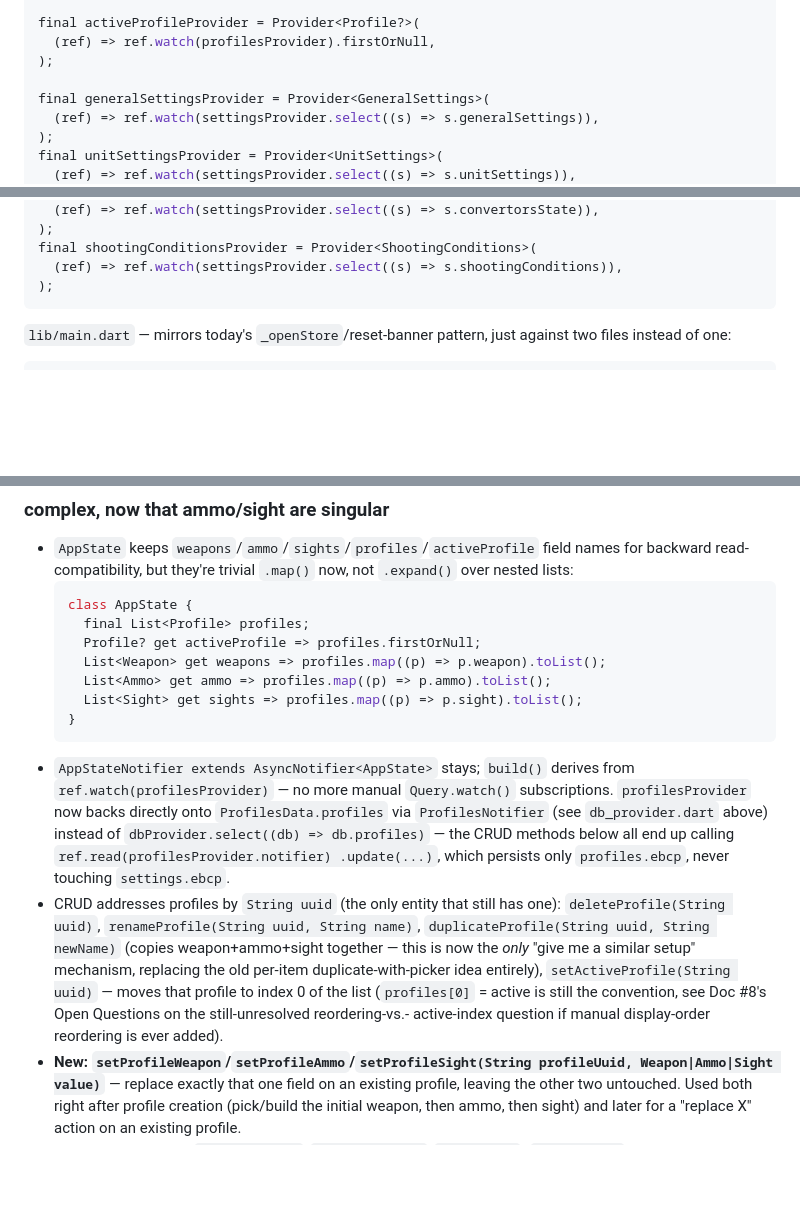
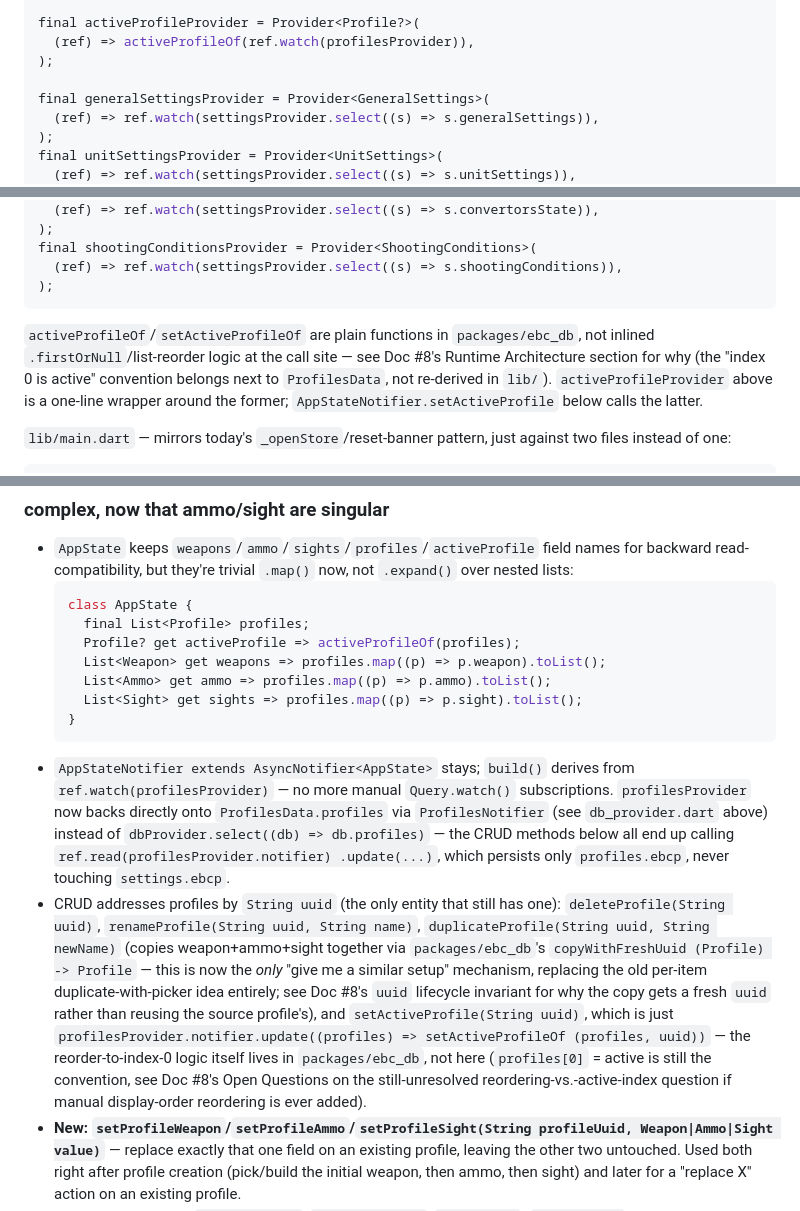
Before and after one commit to o-murphy/ebalistyka, a Markdown page: docs/backlogs/8.3.md, 3 parts joined by grey strips. Drawn GitHub-style; blank space fills up the shorter version.

````diff
--- a/docs/backlogs/8.3.md
+++ b/docs/backlogs/8.3.md
@@ -138,7 +138,7 @@ final profilesProvider = NotifierProvider<ProfilesNotifier, List<Profile>>(() {
 });
 
 final activeProfileProvider = Provider<Profile?>(
-  (ref) => ref.watch(profilesProvider).firstOrNull,
+  (ref) => activeProfileOf(ref.watch(profilesProvider)),
 );
 
 final generalSettingsProvider = Provider<GeneralSettings>(
@@ -160,6 +160,14 @@ final shootingConditionsProvider = Provider<ShootingConditions>(
   (ref) => ref.watch(settingsProvider.select((s) => s.shootingConditions)),
 );
 ```
+
+`activeProfileOf`/`setActiveProfileOf` are plain functions in
+`packages/ebc_db`, not inlined `.firstOrNull`/list-reorder logic at the
+call site — see Doc #8's Runtime Architecture section for why (the
+"index 0 is active" convention belongs next to `ProfilesData`, not
+re-derived in `lib/`). `activeProfileProvider` above is a one-line
+wrapper around the former; `AppStateNotifier.setActiveProfile` below
+calls the latter.
 
 `lib/main.dart` — mirrors today's `_openStore`/reset-banner pattern, just
 against two files instead of one:
@@ -232,7 +240,7 @@ seeded). `restore(export)` stays stubbed for Phase 3.5.
   ```dart
   class AppState {
     final List<Profile> profiles;
-    Profile? get activeProfile => profiles.firstOrNull;
+    Profile? get activeProfile => activeProfileOf(profiles);
     List<Weapon> get weapons => profiles.map((p) => p.weapon).toList();
     List<Ammo> get ammo => profiles.map((p) => p.ammo).toList();
     List<Sight> get sights => profiles.map((p) => p.sight).toList();
@@ -249,12 +257,18 @@ seeded). `restore(export)` stays stubbed for Phase 3.5.
 - CRUD addresses profiles by `String uuid` (the only entity that still
   has one): `deleteProfile(String uuid)`, `renameProfile(String uuid,
   String name)`, `duplicateProfile(String uuid, String newName)` (copies
-  weapon+ammo+sight together — this is now the *only* "give me a similar
+  weapon+ammo+sight together via `packages/ebc_db`'s `copyWithFreshUuid
+  (Profile) -> Profile` — this is now the *only* "give me a similar
   setup" mechanism, replacing the old per-item duplicate-with-picker idea
-  entirely), `setActiveProfile(String uuid)` — moves that profile to
-  index 0 of the list (`profiles[0]` = active is still the convention,
-  see Doc #8's Open Questions on the still-unresolved reordering-vs.-
-  active-index question if manual display-order reordering is ever added).
+  entirely; see Doc #8's `uuid` lifecycle invariant for why the copy gets
+  a fresh `uuid` rather than reusing the source profile's), and
+  `setActiveProfile(String uuid)`, which is just
+  `profilesProvider.notifier.update((profiles) => setActiveProfileOf
+  (profiles, uuid))` — the reorder-to-index-0 logic itself lives in
+  `packages/ebc_db`, not here (`profiles[0]` = active is still the
+  convention, see Doc #8's Open Questions on the still-unresolved
+  reordering-vs.-active-index question if manual display-order
+  reordering is ever added).
 - **New: `setProfileWeapon`/`setProfileAmmo`/`setProfileSight(String
   profileUuid, Weapon|Ammo|Sight value)`** — replace exactly that one
   field on an existing profile, leaving the other two untouched. Used both
````
Also changed, not shown: docs/backlogs/8.PROTOBUF_STORAGE_MIGRATION.md (+115 -52 lines).
